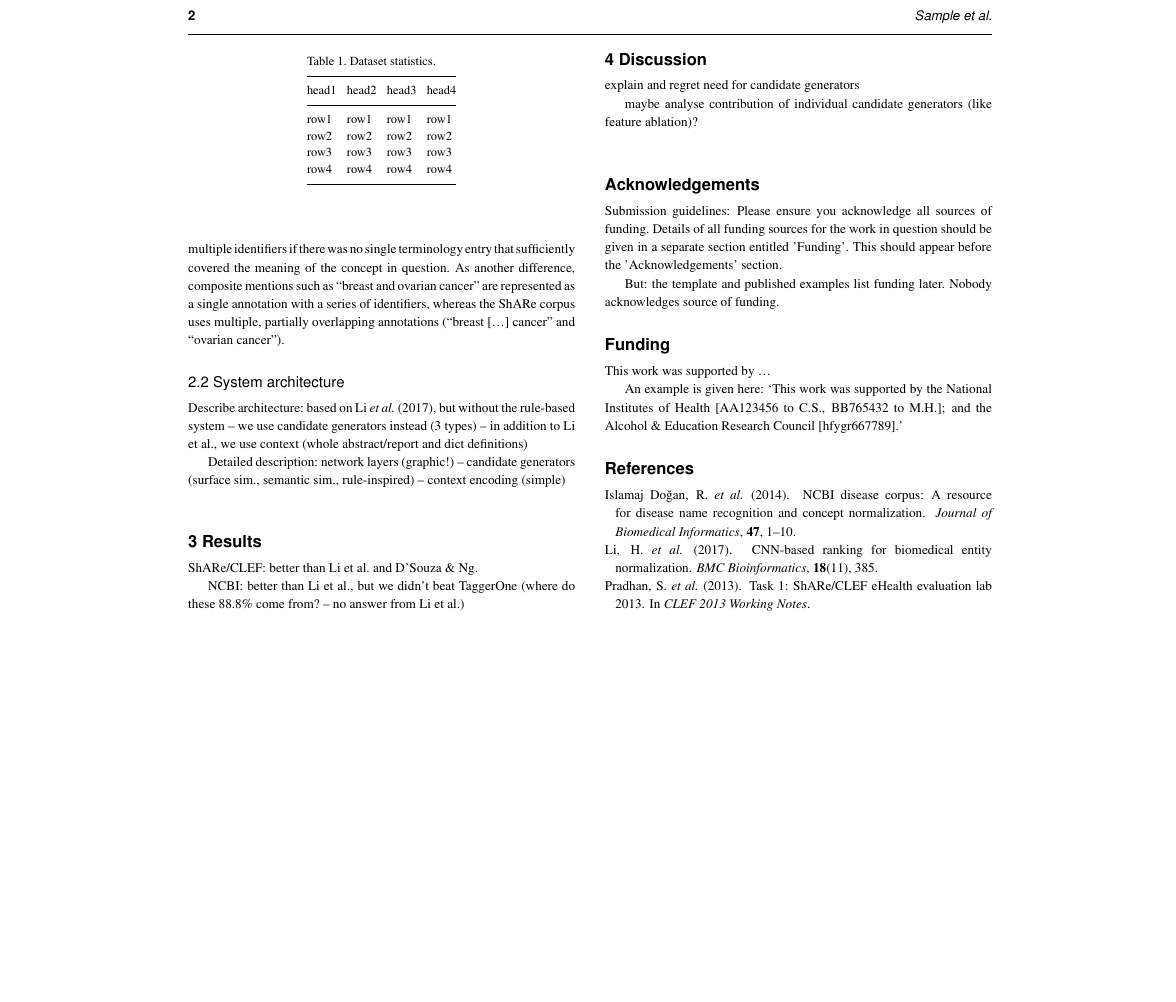
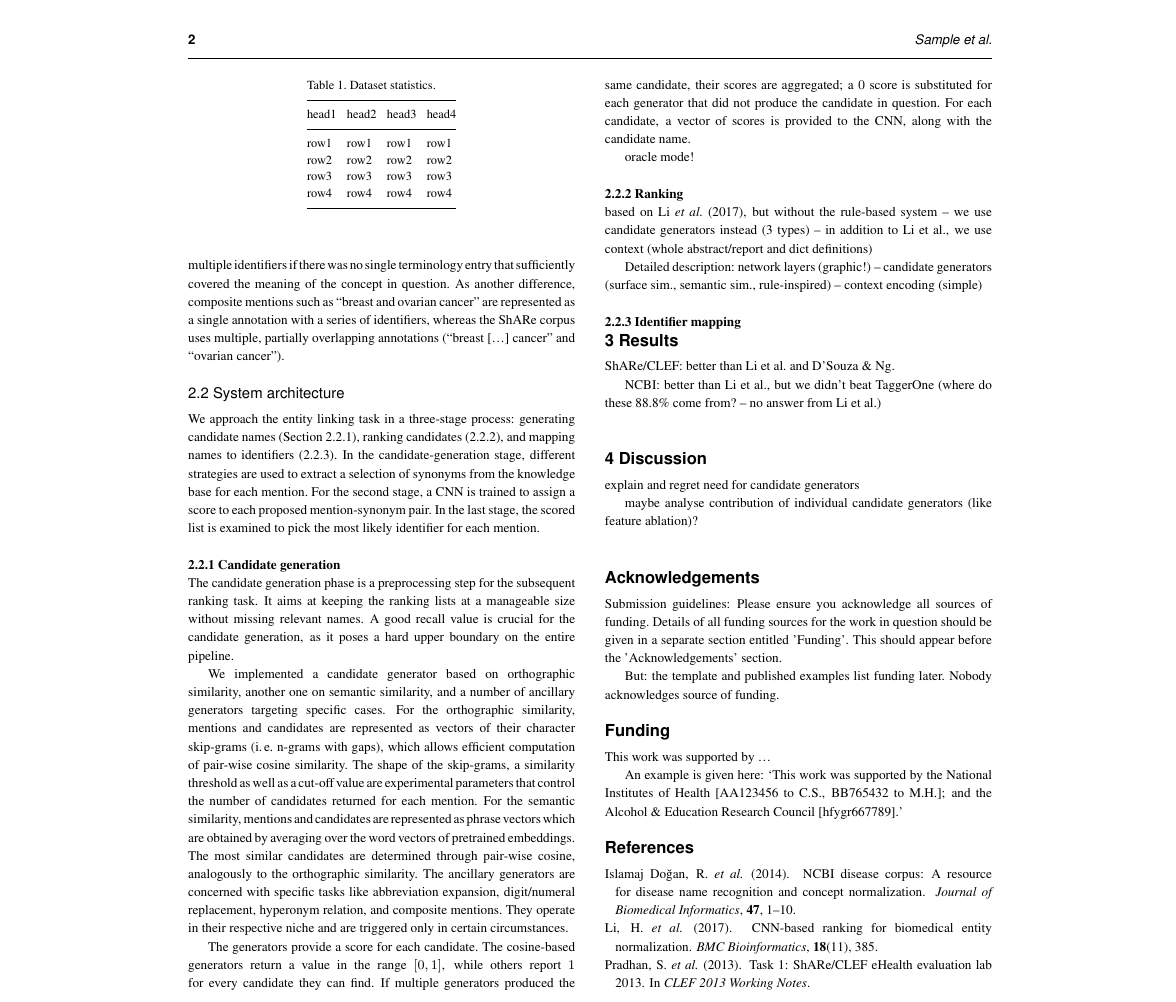
Before and after one commit to en-dash/context-aware-disease-linking, a LaTeX paper (main.tex): part of page 2 of 2, cut so that both start at the same text, the shorter picture padded with empty space. Compiled offline with pdfLaTeX.

Commit message:
cand-gen description

```diff
--- a/main.tex
+++ b/main.tex
@@ -137,7 +137,40 @@ row4 & row4 & row4 & row4\\\botrule
 
 \subsection{System architecture}
 
-Describe architecture:
+We approach the entity linking task in a three-stage process:
+generating candidate names (Section~\ref{ssub:cand-gen}),
+ranking candidates (\ref{ssub:ranking}), and
+mapping names to identifiers (\ref{ssub:id-mapping}).
+In the candidate-generation stage, different strategies are used to extract a selection of synonyms from the knowledge base for each mention.
+For the second stage, a CNN is trained to assign a score to each proposed mention-synonym pair.
+In the last stage, the scored list is examined to pick the most likely identifier for each mention.
+
+\subsubsection{Candidate generation}
+\label{ssub:cand-gen}
+
+The candidate generation phase is a preprocessing step for the subsequent ranking task.
+It aims at keeping the ranking lists at a manageable size without missing relevant names.
+A good recall value is crucial for the candidate generation, as it poses a hard upper boundary on the entire pipeline.
+
+We implemented a candidate generator based on orthographic similarity, another one on semantic similarity, and a number of ancillary generators targeting specific cases.
+For the orthographic similarity, mentions and candidates are represented as vectors of their character skip-grams (\ie n-grams with gaps),  % TODO: reference
+which allows efficient computation of pair-wise cosine similarity.
+The shape of the skip-grams, a similarity threshold as well as a cut-off value are experimental parameters that control the number of candidates returned for each mention.
+For the semantic similarity, mentions and candidates are represented as phrase vectors which are obtained by averaging over the word vectors of pretrained embeddings.
+The most similar candidates are determined through pair-wise cosine, analogously to the orthographic similarity.
+The ancillary generators are concerned with specific tasks like abbreviation expansion, digit/numeral replacement, hyperonym relation, and composite mentions.
+They operate in their respective niche and are triggered only in certain circumstances.
+
+The generators provide a score for each candidate.
+The cosine-based generators return a value in the range $[0,1]$, while others report $1$ for every candidate they can find.
+If multiple generators produced the same candidate, their scores are aggregated; a $0$ score is substituted for each generator that did not produce the candidate in question.
+For each candidate, a vector of scores is provided to the CNN, along with the candidate name.
+
+oracle mode!
+
+\subsubsection{Ranking}
+\label{ssub:ranking}
+
 based on \cite{lihaodi-et-al:2017}, but without the rule-based system --
 we use candidate generators instead (3 types) --
 in addition to Li et al., we use context (whole abstract/report and dict definitions)
@@ -146,6 +179,10 @@ Detailed description:
 network layers (graphic!) --
 candidate generators (surface sim., semantic sim., rule-inspired) --
 context encoding (simple)
+
+\subsubsection{Identifier mapping}
+\label{ssub:id-mapping}
+
 
 
 
```
